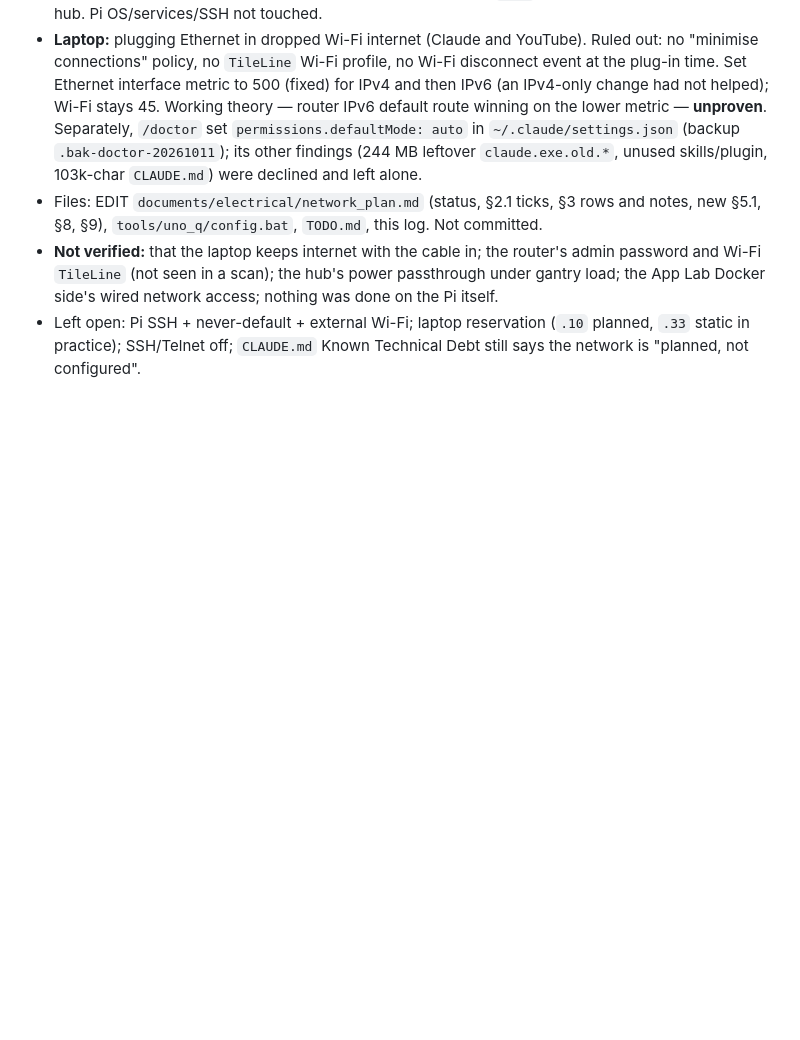
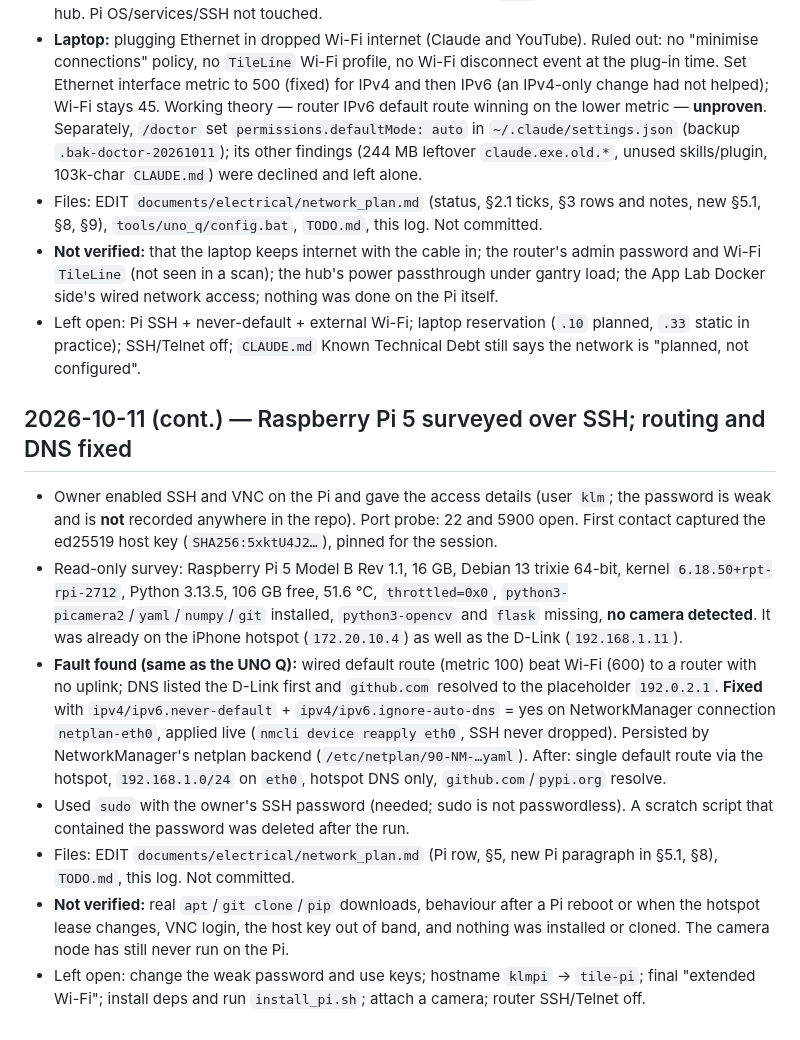
Before and after one commit to KL-Mithunvel/Tile_Sorting, a Markdown page: .CLAUDE/CLAUDE-LOG.md, the part around the change. Drawn GitHub-style; blank space fills up the shorter version.

```diff
--- a/.CLAUDE/CLAUDE-LOG.md
+++ b/.CLAUDE/CLAUDE-LOG.md
@@ -754,3 +754,12 @@ before that module existed. The trigger came out of it correct; **segmentation d
 - Files: EDIT `documents/electrical/network_plan.md` (status, §2.1 ticks, §3 rows and notes, new §5.1, §8, §9), `tools/uno_q/config.bat`, `TODO.md`, this log. Not committed.
 - **Not verified:** that the laptop keeps internet with the cable in; the router's admin password and Wi-Fi `TileLine` (not seen in a scan); the hub's power passthrough under gantry load; the App Lab Docker side's wired network access; nothing was done on the Pi itself.
 - Left open: Pi SSH + never-default + external Wi-Fi; laptop reservation (`.10` planned, `.33` static in practice); SSH/Telnet off; `CLAUDE.md` Known Technical Debt still says the network is "planned, not configured".
+
+## 2026-10-11 (cont.) — Raspberry Pi 5 surveyed over SSH; routing and DNS fixed
+- Owner enabled SSH and VNC on the Pi and gave the access details (user `klm`; the password is weak and is **not** recorded anywhere in the repo). Port probe: 22 and 5900 open. First contact captured the ed25519 host key (`SHA256:5xktU4J2…`), pinned for the session.
+- Read-only survey: Raspberry Pi 5 Model B Rev 1.1, 16 GB, Debian 13 trixie 64-bit, kernel `6.18.50+rpt-rpi-2712`, Python 3.13.5, 106 GB free, 51.6 °C, `throttled=0x0`, `python3-picamera2`/`yaml`/`numpy`/`git` installed, `python3-opencv` and `flask` missing, **no camera detected**. It was already on the iPhone hotspot (`172.20.10.4`) as well as the D-Link (`192.168.1.11`).
+- **Fault found (same as the UNO Q):** wired default route (metric 100) beat Wi-Fi (600) to a router with no uplink; DNS listed the D-Link first and `github.com` resolved to the placeholder `192.0.2.1`. **Fixed** with `ipv4/ipv6.never-default` + `ipv4/ipv6.ignore-auto-dns` = yes on NetworkManager connection `netplan-eth0`, applied live (`nmcli device reapply eth0`, SSH never dropped). Persisted by NetworkManager's netplan backend (`/etc/netplan/90-NM-…yaml`). After: single default route via the hotspot, `192.168.1.0/24` on `eth0`, hotspot DNS only, `github.com`/`pypi.org` resolve.
+- Used `sudo` with the owner's SSH password (needed; sudo is not passwordless). A scratch script that contained the password was deleted after the run.
+- Files: EDIT `documents/electrical/network_plan.md` (Pi row, §5, new Pi paragraph in §5.1, §8), `TODO.md`, this log. Not committed.
+- **Not verified:** real `apt`/`git clone`/`pip` downloads, behaviour after a Pi reboot or when the hotspot lease changes, VNC login, the host key out of band, and nothing was installed or cloned. The camera node has still never run on the Pi.
+- Left open: change the weak password and use keys; hostname `klmpi` → `tile-pi`; final "extended Wi-Fi"; install deps and run `install_pi.sh`; attach a camera; router SSH/Telnet off.
```
Also changed, not shown: TODO.md (+2 -2 lines), documents/electrical/network_plan.md (+33 -6 lines).
